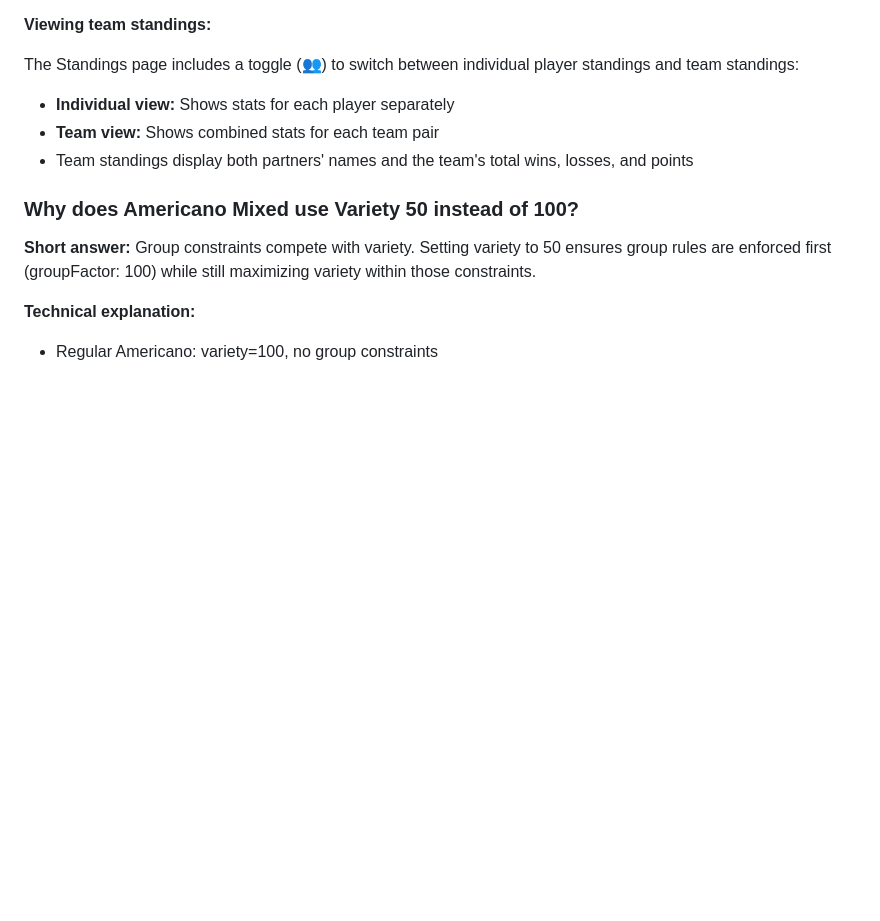
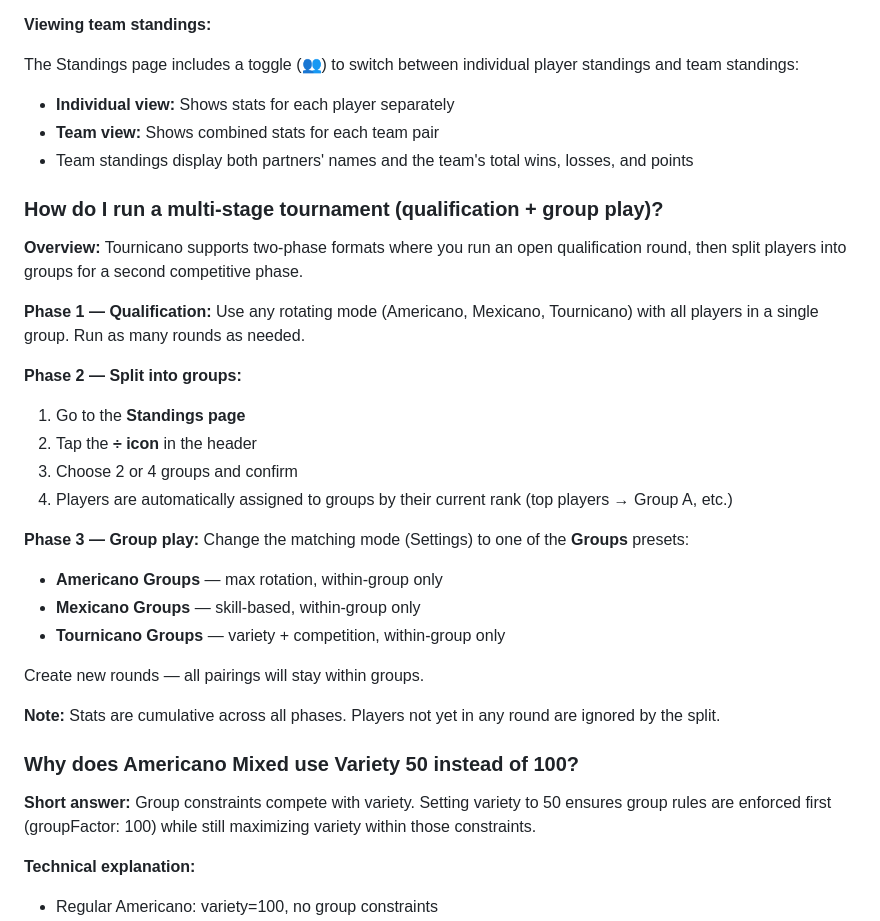
Before and after one commit to alimfeld/tournicano, a Markdown page: FAQ.md, the part around the change. Drawn GitHub-style; blank space fills up the shorter version.

Commit message:
doc: add multi-stage tournament FAQ entry

```diff
--- a/FAQ.md
+++ b/FAQ.md
@@ -185,6 +185,29 @@ The Standings page includes a toggle (👥) to switch between individual player
 - **Team view:** Shows combined stats for each team pair
 - Team standings display both partners' names and the team's total wins, losses, and points
 
+### How do I run a multi-stage tournament (qualification + group play)?
+
+**Overview:** Tournicano supports two-phase formats where you run an open qualification round, then split players into groups for a second competitive phase.
+
+**Phase 1 — Qualification:**
+Use any rotating mode (Americano, Mexicano, Tournicano) with all players in a single group. Run as many rounds as needed.
+
+**Phase 2 — Split into groups:**
+1. Go to the **Standings page**
+2. Tap the **÷ icon** in the header
+3. Choose 2 or 4 groups and confirm
+4. Players are automatically assigned to groups by their current rank (top players → Group A, etc.)
+
+**Phase 3 — Group play:**
+Change the matching mode (Settings) to one of the **Groups** presets:
+- **Americano Groups** — max rotation, within-group only
+- **Mexicano Groups** — skill-based, within-group only
+- **Tournicano Groups** — variety + competition, within-group only
+
+Create new rounds — all pairings will stay within groups.
+
+**Note:** Stats are cumulative across all phases. Players not yet in any round are ignored by the split.
+
 ### Why does Americano Mixed use Variety 50 instead of 100?
 
 **Short answer:** Group constraints compete with variety. Setting variety to 50
```
